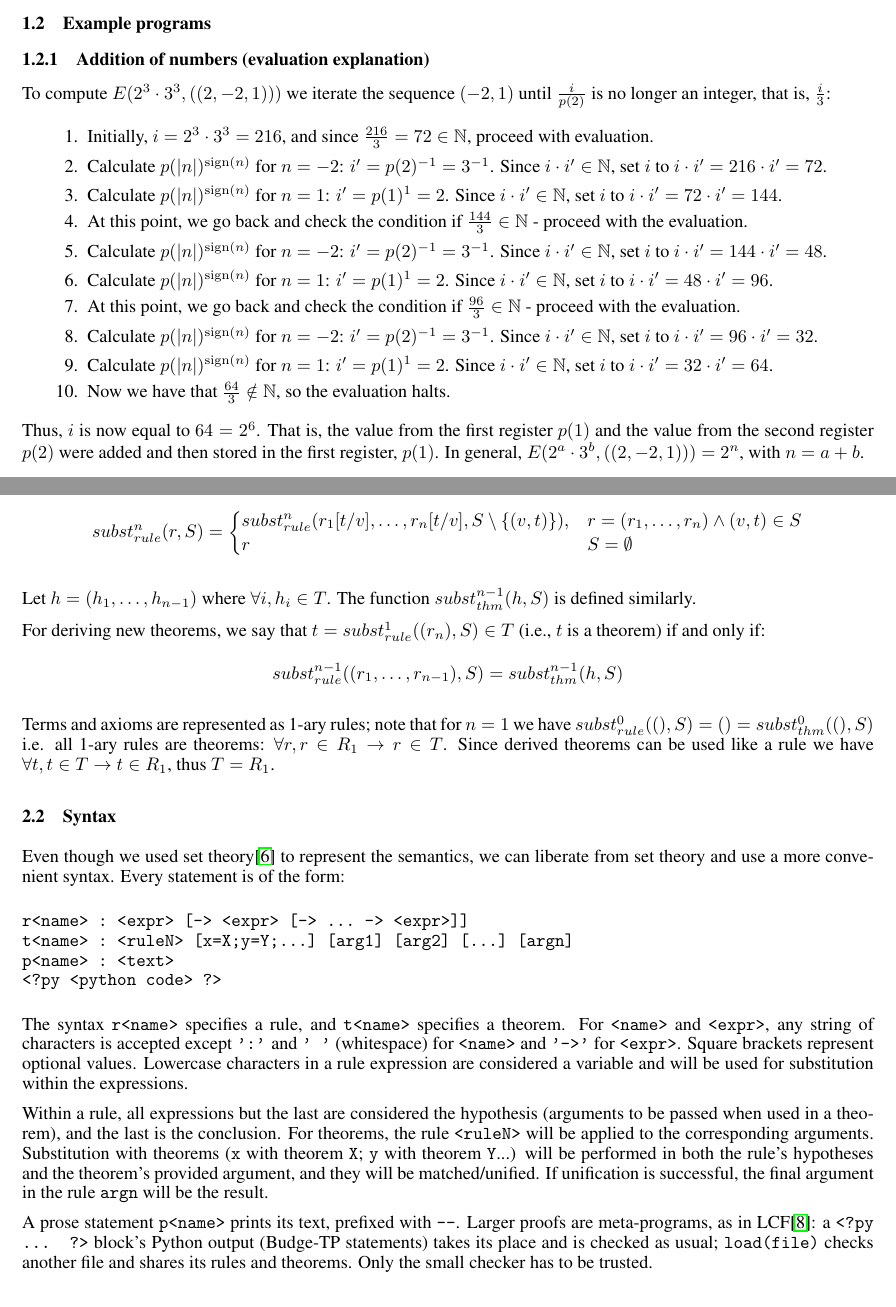
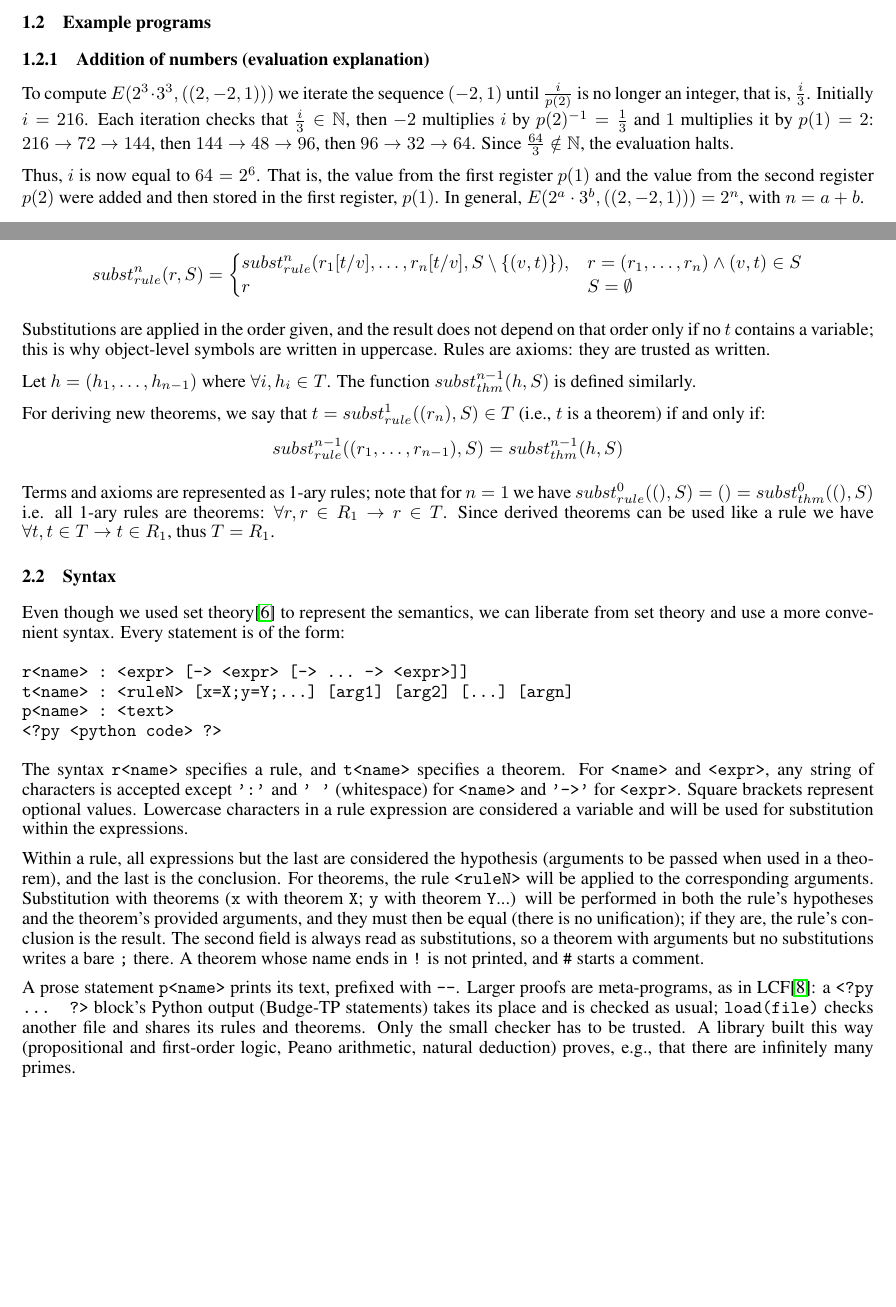
Before and after one commit to bor0/budge, a LaTeX paper (paper/budge.tex): two parts of pages 2 and 3 of 4, joined at a grey line, cut so that both start at the same text, the shorter picture padded with empty space. Compiled offline with pdfLaTeX.

Commit message:
Bring the paper up to date with the implementation
Cite the implementation, state Budge-PL's Turing completeness, mention
the library and the proofs it checks, and state the substitution side
condition. Say that hypotheses are compared for equality (no
unification), document the bare ';', '!' and '#', fix the R_1 notation
in the MIU example, and note the Budge-PL encoding omits skip rules.
Summarise the addition walkthrough to keep the paper at 4 pages.

Co-Authored-By: Claude Opus 5.5 (1M context) <noreply@anthropic.com>

```diff
--- a/paper/budge.tex
+++ b/paper/budge.tex
@@ -62,20 +62,7 @@ Semantically, the first case handles increasing/decreasing a value in a register
 
 \subsubsection{Addition of numbers (evaluation explanation)}
 
-To compute $E(2^3 \cdot 3^3, ((2, -2, 1)))$ we iterate the sequence $(-2, 1)$ until $\frac{i}{p(2)}$ is no longer an integer, that is, $\frac{i}{3}$:
-
-\begin{enumerate}
-\item Initially, $i = 2^3 \cdot 3^3 = 216$, and since $\frac{216}{3} = 72 \in \mathbb{N}$, proceed with evaluation.
-\item Calculate $p(|n|)^{\sign(n)}$ for $n = -2$: $i' = p(2)^{-1} = 3^{-1}$. Since $i \cdot i' \in \mathbb{N}$, set $i$ to $i \cdot i' = 216 \cdot i' = 72$.
-\item Calculate $p(|n|)^{\sign(n)}$ for $n = 1$: $i' = p(1)^{1} = 2$. Since $i \cdot i' \in \mathbb{N}$, set $i$ to $i \cdot i' = 72 \cdot i' = 144$.
-\item At this point, we go back and check the condition if $\frac{144}{3} \in \mathbb{N}$ - proceed with the evaluation.
-\item Calculate $p(|n|)^{\sign(n)}$ for $n = -2$: $i' = p(2)^{-1} = 3^{-1}$. Since $i \cdot i' \in \mathbb{N}$, set $i$ to $i \cdot i' = 144 \cdot i' = 48$.
-\item Calculate $p(|n|)^{\sign(n)}$ for $n = 1$: $i' = p(1)^{1} = 2$. Since $i \cdot i' \in \mathbb{N}$, set $i$ to $i \cdot i' = 48 \cdot i' = 96$.
-\item At this point, we go back and check the condition if $\frac{96}{3} \in \mathbb{N}$ - proceed with the evaluation.
-\item Calculate $p(|n|)^{\sign(n)}$ for $n = -2$: $i' = p(2)^{-1} = 3^{-1}$. Since $i \cdot i' \in \mathbb{N}$, set $i$ to $i \cdot i' = 96 \cdot i' = 32$.
-\item Calculate $p(|n|)^{\sign(n)}$ for $n = 1$: $i' = p(1)^{1} = 2$. Since $i \cdot i' \in \mathbb{N}$, set $i$ to $i \cdot i' = 32 \cdot i' = 64$.
-\item Now we have that $\frac{64}{3} \notin \mathbb{N}$, so the evaluation halts.
-\end{enumerate}
+To compute $E(2^3 \cdot 3^3, ((2, -2, 1)))$ we iterate the sequence $(-2, 1)$ until $\frac{i}{p(2)}$ is no longer an integer, that is, $\frac{i}{3}$. Initially $i = 216$. Each iteration checks that $\frac{i}{3} \in \mathbb{N}$, then $-2$ multiplies $i$ by $p(2)^{-1} = \frac{1}{3}$ and $1$ multiplies it by $p(1) = 2$: $216 \to 72 \to 144$, then $144 \to 48 \to 96$, then $96 \to 32 \to 64$. Since $\frac{64}{3} \notin \mathbb{N}$, the evaluation halts.
 
 Thus, $i$ is now equal to $64 = 2^6$. That is, the value from the first register $p(1)$ and the value from the second register $p(2)$ were added and then stored in the first register, $p(1)$. In general, $E(2^a \cdot 3^b, ((2, -2, 1))) = 2^n$, with $n = a + b$.
 
@@ -121,6 +108,8 @@ subst_{rule}^n(r_1[t/v], \ldots, r_n[t/v], S \setminus \{(v, t) \}), & r = (r_1,
 r & S = \emptyset
 \end{cases}}
 $$
+
+Substitutions are applied in the order given, and the result does not depend on that order only if no $t$ contains a variable; this is why object-level symbols are written in uppercase. Rules are axioms: they are trusted as written.
 
 Let $h = (h_1, \ldots, h_{n-1})$ where $\forall i, h_i \in T$. The function $subst_{thm}^{n-1}(h, S)$ is defined similarly.
 
@@ -142,15 +131,15 @@ p<name> : <text>
 
 The syntax \texttt{r<name>} specifies a rule, and \texttt{t<name>} specifies a theorem. For \texttt{<name>} and \texttt{<expr>}, any string of characters is accepted except \texttt{':'} and \texttt{' '} (whitespace) for \texttt{<name>} and \texttt{'->'} for \texttt{<expr>}. Square brackets represent optional values. Lowercase characters in a rule expression are considered a variable and will be used for substitution within the expressions.
 
-Within a rule, all expressions but the last are considered the hypothesis (arguments to be passed when used in a theorem), and the last is the conclusion. For theorems, the rule \texttt{<ruleN>} will be applied to the corresponding arguments. Substitution with theorems (\texttt{x} with theorem \texttt{X}; \texttt{y} with theorem \texttt{Y}...) will be performed in both the rule's hypotheses and the theorem's provided argument, and they will be matched/unified. If unification is successful, the final argument in the rule \texttt{argn} will be the result.
+Within a rule, all expressions but the last are considered the hypothesis (arguments to be passed when used in a theorem), and the last is the conclusion. For theorems, the rule \texttt{<ruleN>} will be applied to the corresponding arguments. Substitution with theorems (\texttt{x} with theorem \texttt{X}; \texttt{y} with theorem \texttt{Y}...) will be performed in both the rule's hypotheses and the theorem's provided arguments, and they must then be equal (there is no unification); if they are, the rule's conclusion is the result. The second field is always read as substitutions, so a theorem with arguments but no substitutions writes a bare \texttt{;} there. A theorem whose name ends in \texttt{!} is not printed, and \texttt{\#} starts a comment.
 
-A prose statement \texttt{p<name>} prints its text, prefixed with \texttt{-{}-}. Larger proofs are meta-programs, as in LCF\cite{b8}: a \texttt{<?py ... ?>} block's Python output (Budge-TP statements) takes its place and is checked as usual; \texttt{load(file)} checks another file and shares its rules and theorems. Only the small checker has to be trusted.
+A prose statement \texttt{p<name>} prints its text, prefixed with \texttt{-{}-}. Larger proofs are meta-programs, as in LCF\cite{b8}: a \texttt{<?py ... ?>} block's Python output (Budge-TP statements) takes its place and is checked as usual; \texttt{load(file)} checks another file and shares its rules and theorems. Only the small checker has to be trusted. A library built this way (propositional and first-order logic, Peano arithmetic, natural deduction) proves, e.g., that there are infinitely many primes.
 
 \subsection{Example theorems}
 
 \subsubsection{MIU system\cite{b1} (set theoretical syntax)}
 
-Let $R = \{ \{ \vdash\texttt{MI}, \texttt{I} \}, \{ (\vdash\texttt{Mx}, \vdash\texttt{Mxx}) \} \}$, $V = \{ \texttt{x} \}$. The particular choice of $R_1$ allows us to pick $S = \{ (\texttt{x}, \texttt{I}) \}$; since \texttt{I} is a 1-ary rule, $\texttt{I} \in T$. Similarly, $\vdash \texttt{MI} \in T$. To prove $\vdash\texttt{MII} \in T$, we use the rule within $R_2$ and since $(\texttt{x}, \texttt{I}) \in S$, we get that $subst_{rule}^1((\vdash\texttt{Mx}), S) = \vdash\texttt{MI} = subst_{thm}^1((\vdash\texttt{MI}), S)$. Since the rule's arguments match the theorem's hypotheses, $subst_{rule}^1((\vdash\texttt{Mxx}), S) = \vdash\texttt{MII} \in T$.
+Let $R = \{ \{ (\vdash\texttt{MI}), (\texttt{I}) \}, \{ (\vdash\texttt{Mx}, \vdash\texttt{Mxx}) \} \}$, $V = \{ \texttt{x} \}$. The particular choice of $R_1$ allows us to pick $S = \{ (\texttt{x}, \texttt{I}) \}$; since \texttt{I} is a 1-ary rule, $\texttt{I} \in T$. Similarly, $\vdash \texttt{MI} \in T$. To prove $\vdash\texttt{MII} \in T$, we use the rule within $R_2$ and since $(\texttt{x}, \texttt{I}) \in S$, we get that $subst_{rule}^1((\vdash\texttt{Mx}), S) = \vdash\texttt{MI} = subst_{thm}^1((\vdash\texttt{MI}), S)$. Since the rule's arguments match the theorem's hypotheses, $subst_{rule}^1((\vdash\texttt{Mxx}), S) = \vdash\texttt{MII} \in T$.
 
 \subsubsection{MIU system (Budge-TP syntax)}
 
```
Also changed, not shown: paper/budge.tex (12 more changed lines).
